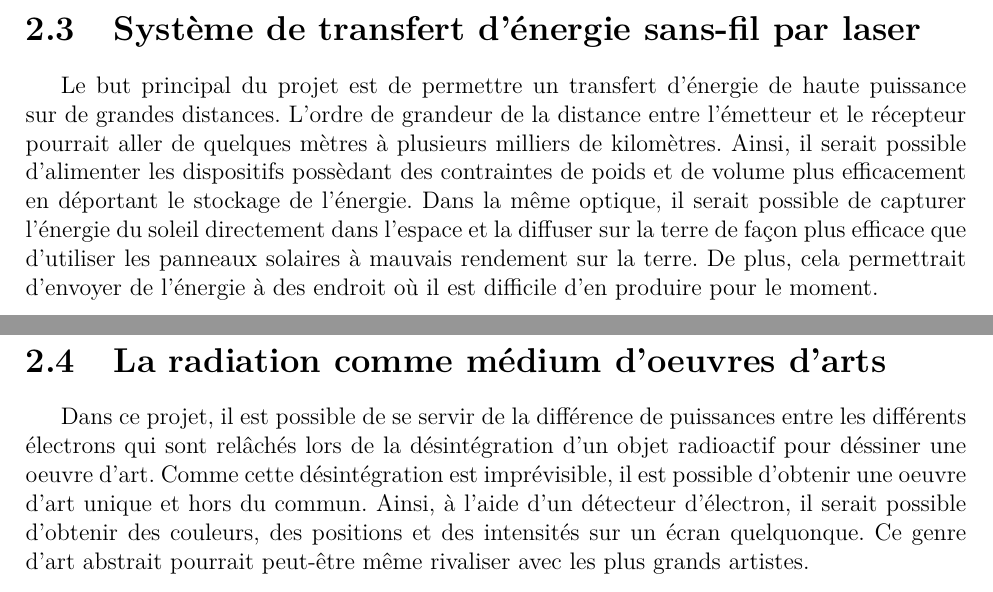
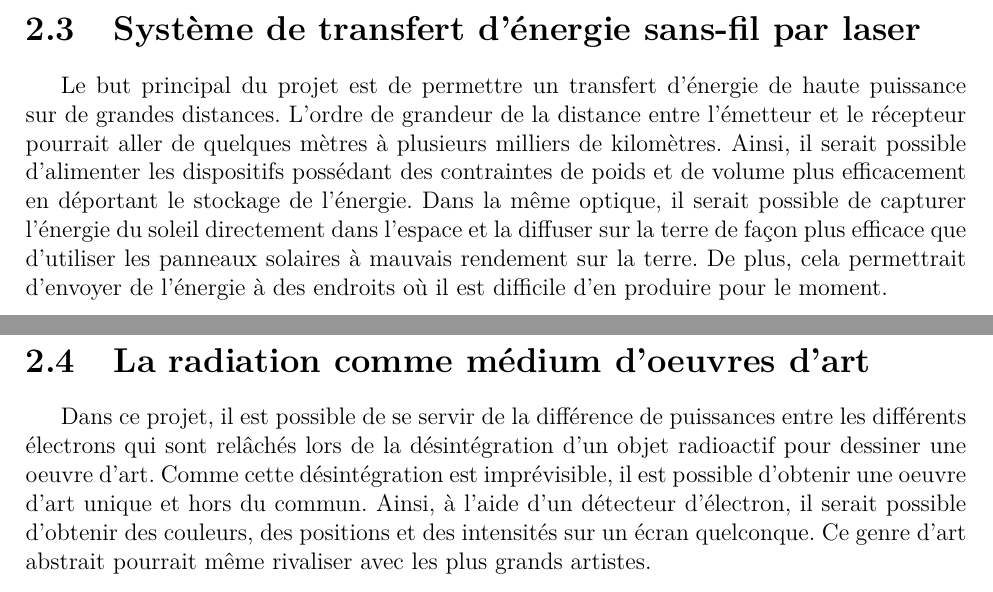
Before and after one commit to danthib76/GEL-3007, a LaTeX document (Lab 0/rapport.tex, which reads Lab 0/tex/contenu.tex): two parts of pages 4 and 5 of 5, joined at a grey line, cut so that both start at the same text. Compiled offline with pdfLaTeX.

Commit message:
Correction des fautes d'orthographe

```diff
--- a/Lab 0/tex/contenu.tex
+++ b/Lab 0/tex/contenu.tex
@@ -75,7 +75,7 @@ L'idée consiste à développer un dispositif de commutation électronique qui e
 Le projet consiste à développer une méthode selon laquelle il serait possible d'utiliser une automobile avec un moteur électrique qui dispose d'un système d'alimentation à batterie rechargée au laser (par un faisceau à distance). Le génie derrière la technologie serait de développer un système qui permettrait d'énergiser des automobiles en mouvement de manière à assurer un mouvement continuel, sans besoin d'arrêt à de points fixes. Idéalement, les lieux de générations seraient alimentés par des sources autonomnes non reliées.
 
 \section{Système de transfert d'énergie sans-fil par laser}
-Le but principal du projet est de permettre un transfert d'énergie de haute puissance sur de grandes distances. L'ordre de grandeur de la distance entre l'émetteur et le récepteur pourrait aller de quelques mètres à plusieurs milliers de kilomètres. Ainsi, il serait possible d'alimenter les dispositifs possèdant des contraintes de poids et de volume plus efficacement en déportant le stockage de l'énergie. Dans la même optique, il serait possible de capturer l'énergie du soleil directement dans l'espace et la diffuser sur la terre de façon plus efficace que d'utiliser les panneaux solaires à mauvais rendement sur la terre. De plus, cela permettrait d'envoyer de l'énergie à des endroit où il est difficile d'en produire pour le moment.
+Le but principal du projet est de permettre un transfert d'énergie de haute puissance sur de grandes distances. L'ordre de grandeur de la distance entre l'émetteur et le récepteur pourrait aller de quelques mètres à plusieurs milliers de kilomètres. Ainsi, il serait possible d'alimenter les dispositifs possédant des contraintes de poids et de volume plus efficacement en déportant le stockage de l'énergie. Dans la même optique, il serait possible de capturer l'énergie du soleil directement dans l'espace et la diffuser sur la terre de façon plus efficace que d'utiliser les panneaux solaires à mauvais rendement sur la terre. De plus, cela permettrait d'envoyer de l'énergie à des endroits où il est difficile d'en produire pour le moment.
 
-\section{La radiation comme médium d'oeuvres d'arts}
-Dans ce projet, il est possible de se servir de la différence de puissances entre les différents électrons qui sont relâchés lors de la désintégration d'un objet radioactif pour déssiner une oeuvre d'art. Comme cette désintégration est imprévisible, il est possible d'obtenir une oeuvre d'art unique et hors du commun. Ainsi, à l'aide d'un détecteur d'électron, il serait possible d'obtenir des couleurs, des positions et des intensités sur un écran quelquonque. Ce genre d'art abstrait pourrait peut-être même rivaliser avec les plus grands artistes.
+\section{La radiation comme médium d'oeuvres d'art}
+Dans ce projet, il est possible de se servir de la différence de puissances entre les différents électrons qui sont relâchés lors de la désintégration d'un objet radioactif pour dessiner une oeuvre d'art. Comme cette désintégration est imprévisible, il est possible d'obtenir une oeuvre d'art unique et hors du commun. Ainsi, à l'aide d'un détecteur d'électron, il serait possible d'obtenir des couleurs, des positions et des intensités sur un écran quelconque. Ce genre d'art abstrait pourrait même rivaliser avec les plus grands artistes.
```
